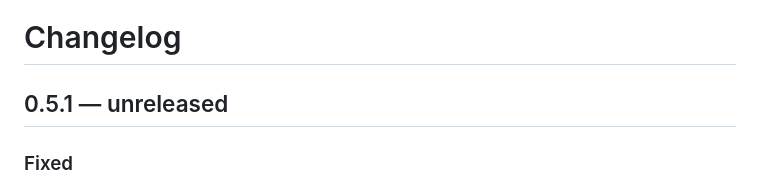
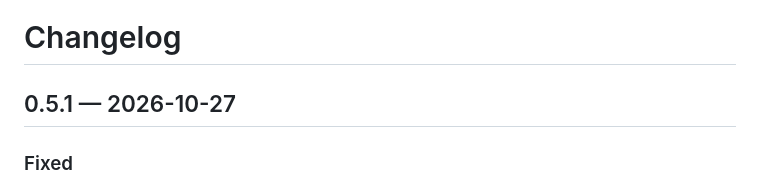
Before and after one commit to versitalai/hl2dm-portalMod, a Markdown page: docs/CHANGELOG.md, the part around the change. GitHub-like rendering.

Commit message:
Changelog: date 0.5.1
Co-Authored-By: Claude Opus 5.5 <noreply@anthropic.com>
Claude-Session: https://claude.ai/code/session_01D4D72KxSXw7WFTNHFUa7Yt

```diff
--- a/docs/CHANGELOG.md
+++ b/docs/CHANGELOG.md
@@ -1,6 +1,6 @@
 # Changelog
 
-## 0.5.1 — unreleased
+## 0.5.1 — 2026-10-27
 
 ### Fixed
 - **Invisible wall at some portals (players and props).** The local collision world copies static props and
```
